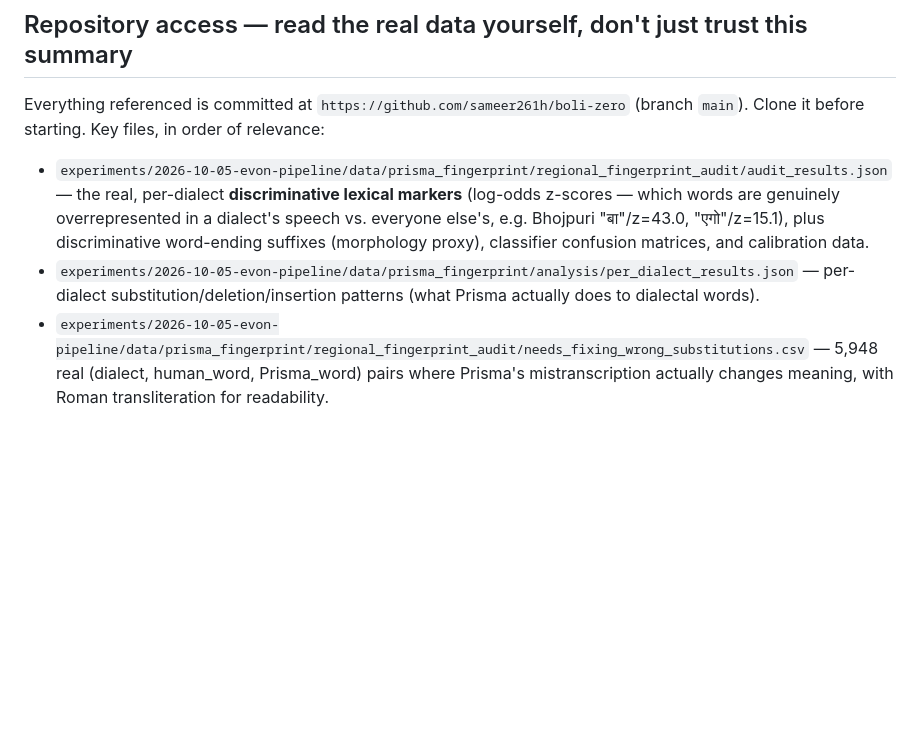
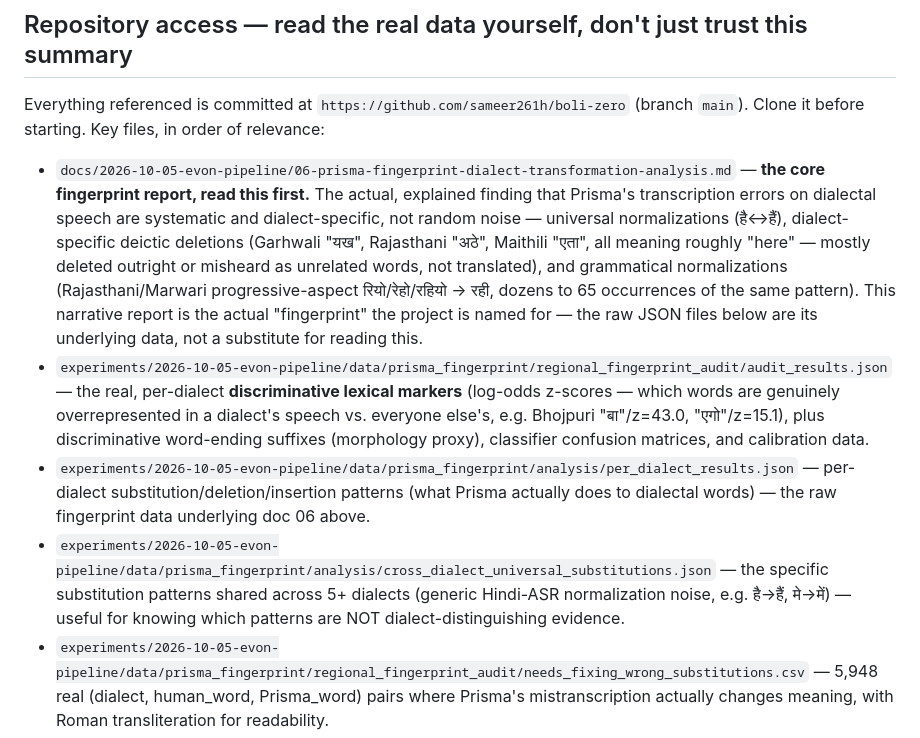
Before and after one commit to sameer261h/boli-zero, a Markdown page: docs/2026-10-05-evon-pipeline/17-evon-non-hindi-recognition-prompt.md, the part around the change. Drawn GitHub-style; blank space fills up the shorter version.

Commit message:
Add missing fingerprint-report references to doc 17
Doc 17 referenced the raw substitution-count JSON but not the actual
narrative fingerprint report (doc 06) or the universal-substitutions
file -- both needed so a reader actually sees the explained findings
(dialect-specific deictic deletions, grammatical normalizations) that
doc 06 covers, not just raw aggregated numbers.

Co-Authored-By: Claude Sonnet 5 <noreply@anthropic.com>
Claude-Session: https://claude.ai/code/session_01Pge4qpfGHcThvJYdg2j3eV

```diff
--- a/docs/2026-10-05-evon-pipeline/17-evon-non-hindi-recognition-prompt.md
+++ b/docs/2026-10-05-evon-pipeline/17-evon-non-hindi-recognition-prompt.md
@@ -10,12 +10,24 @@ non-technical reader. Don't skip the second one.
 Everything referenced is committed at `https://github.com/sameer261h/boli-zero` (branch `main`). Clone it before
 starting. Key files, in order of relevance:
 
+- `docs/2026-10-05-evon-pipeline/06-prisma-fingerprint-dialect-transformation-analysis.md` — **the core
+  fingerprint report, read this first.** The actual, explained finding that Prisma's transcription errors on
+  dialectal speech are systematic and dialect-specific, not random noise — universal normalizations (है↔हैं),
+  dialect-specific deictic deletions (Garhwali "यख", Rajasthani "अठे", Maithili "एता", all meaning roughly
+  "here" — mostly deleted outright or misheard as unrelated words, not translated), and grammatical
+  normalizations (Rajasthani/Marwari progressive-aspect रियो/रेहो/रहियो → रही, dozens to 65 occurrences of the
+  same pattern). This narrative report is the actual "fingerprint" the project is named for — the raw JSON files
+  below are its underlying data, not a substitute for reading this.
 - `experiments/2026-10-05-evon-pipeline/data/prisma_fingerprint/regional_fingerprint_audit/audit_results.json`
   — the real, per-dialect **discriminative lexical markers** (log-odds z-scores — which words are genuinely
   overrepresented in a dialect's speech vs. everyone else's, e.g. Bhojpuri "बा"/z=43.0, "एगो"/z=15.1), plus
   discriminative word-ending suffixes (morphology proxy), classifier confusion matrices, and calibration data.
 - `experiments/2026-10-05-evon-pipeline/data/prisma_fingerprint/analysis/per_dialect_results.json` — per-dialect
-  substitution/deletion/insertion patterns (what Prisma actually does to dialectal words).
+  substitution/deletion/insertion patterns (what Prisma actually does to dialectal words) — the raw fingerprint
+  data underlying doc 06 above.
+- `experiments/2026-10-05-evon-pipeline/data/prisma_fingerprint/analysis/cross_dialect_universal_substitutions.json`
+  — the specific substitution patterns shared across 5+ dialects (generic Hindi-ASR normalization noise, e.g.
+  है→हैं, मे→में) — useful for knowing which patterns are NOT dialect-distinguishing evidence.
 - `experiments/2026-10-05-evon-pipeline/data/prisma_fingerprint/regional_fingerprint_audit/needs_fixing_wrong_substitutions.csv`
   — 5,948 real (dialect, human_word, Prisma_word) pairs where Prisma's mistranscription actually changes
   meaning, with Roman transliteration for readability.
```
